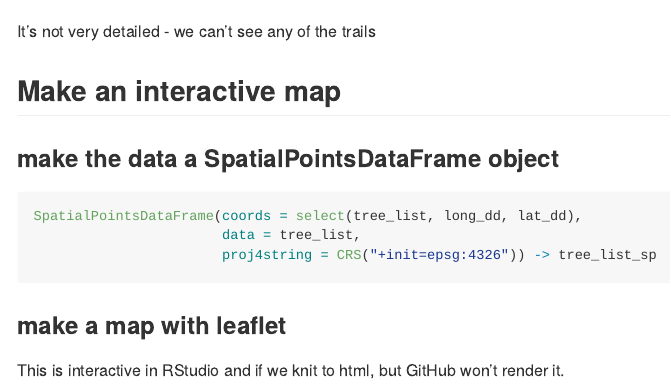
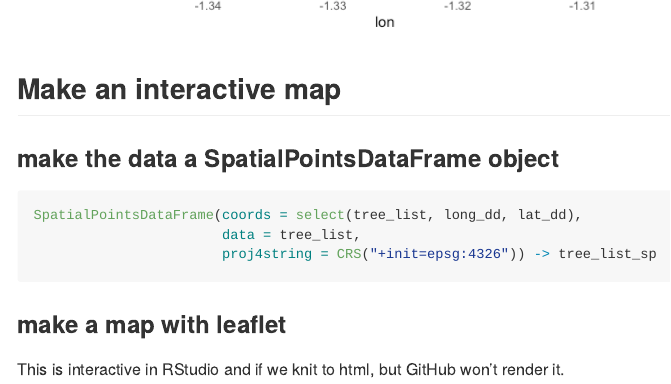
Before and after one commit to ee-jackson/wytham-hawthorn, an R Markdown document (code/exploration/2021-05-28_create-map.Rmd): the page in a window 1100 px wide, from 1530 px down before the commit and from 1490 px down after it. The pictures show the output file code/exploration/2021-05-28_create-map.md that the author committed with the source, drawn offline in the style of GitHub.

Commit message:
remove comment

````diff
--- a/code/exploration/2021-05-28_create-map.Rmd
+++ b/code/exploration/2021-05-28_create-map.Rmd
@@ -57,8 +57,6 @@ get_map(bbox, source = "stamen", force = TRUE, maptype = "toner-background") %>%
 
 ```
 
-It's not very detailed - we can't see any of the trails
-
 ## Make an interactive map
 
 ### make the data a SpatialPointsDataFrame object
````
Also changed, not shown: code/exploration/2021-05-28_create-map.md.
